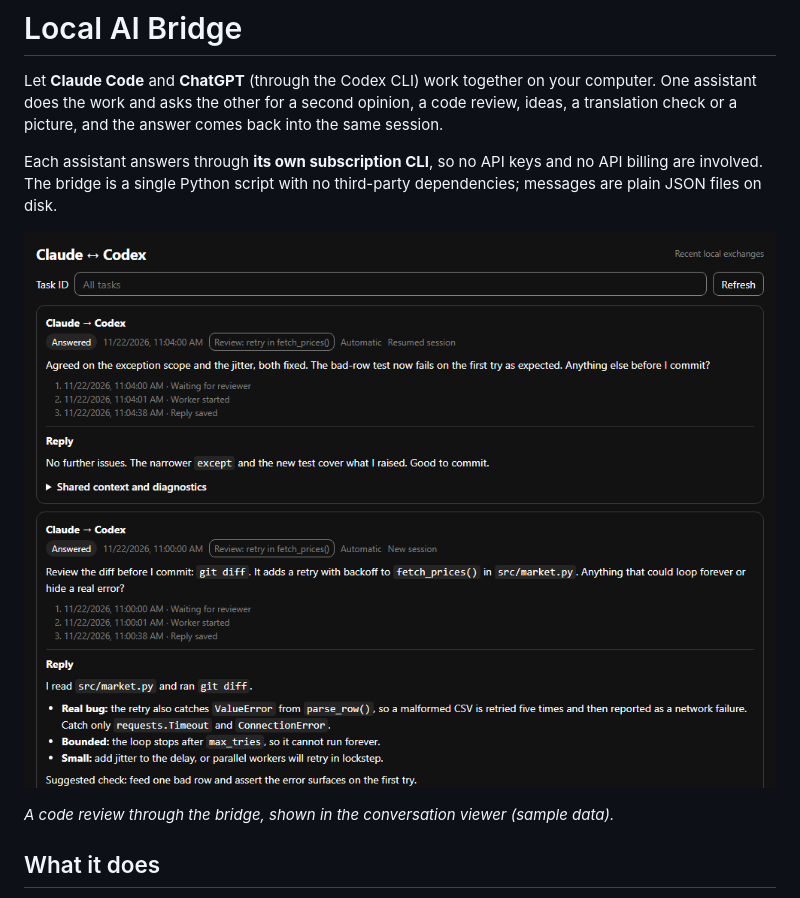
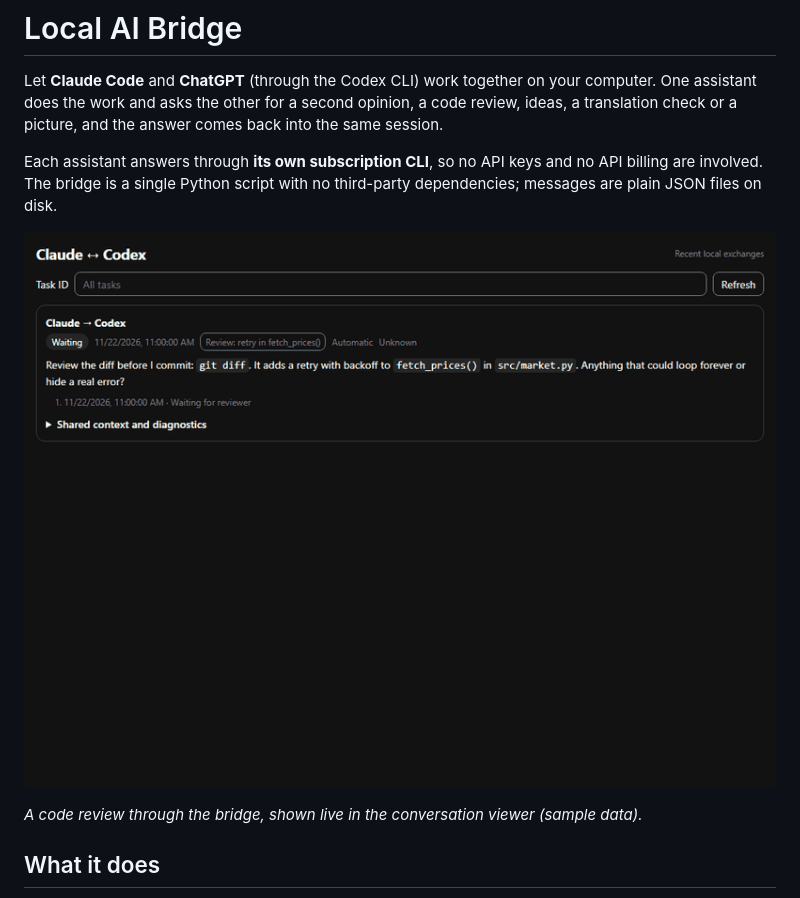
Before and after one commit to SaeedSabzeh/ai-bridge, a Markdown page: README.md, the part around the change. Drawn GitHub-style; pictures changed too: docs/review-demo.gif (added).

Commit message:
README: show an animated code review at the top
docs/review-demo.gif plays a sample review through the conversation viewer: question, Codex working, answer with a real bug, follow-up, confirmation. Sample data only.

```diff
--- a/README.md
+++ b/README.md
@@ -7,9 +7,9 @@ and the answer comes back into the same session.
 Each assistant answers through **its own subscription CLI**, so no API keys and no API billing are involved.
 The bridge is a single Python script with no third-party dependencies; messages are plain JSON files on disk.
 
-![The conversation viewer: Claude asks ChatGPT (Codex) to review a diff, ChatGPT reads the code and finds a bug, and Claude reports back after fixing it.](docs/conversation-view.png)
+![Animated: Claude asks ChatGPT (Codex) to review a diff, ChatGPT reads the code and finds a real bug, then Claude reports the fix and ChatGPT confirms it is good to commit.](docs/review-demo.gif)
 
-*A code review through the bridge, shown in the conversation viewer (sample data).*
+*A code review through the bridge, shown live in the conversation viewer (sample data).*
 
 ## What it does
 
```
